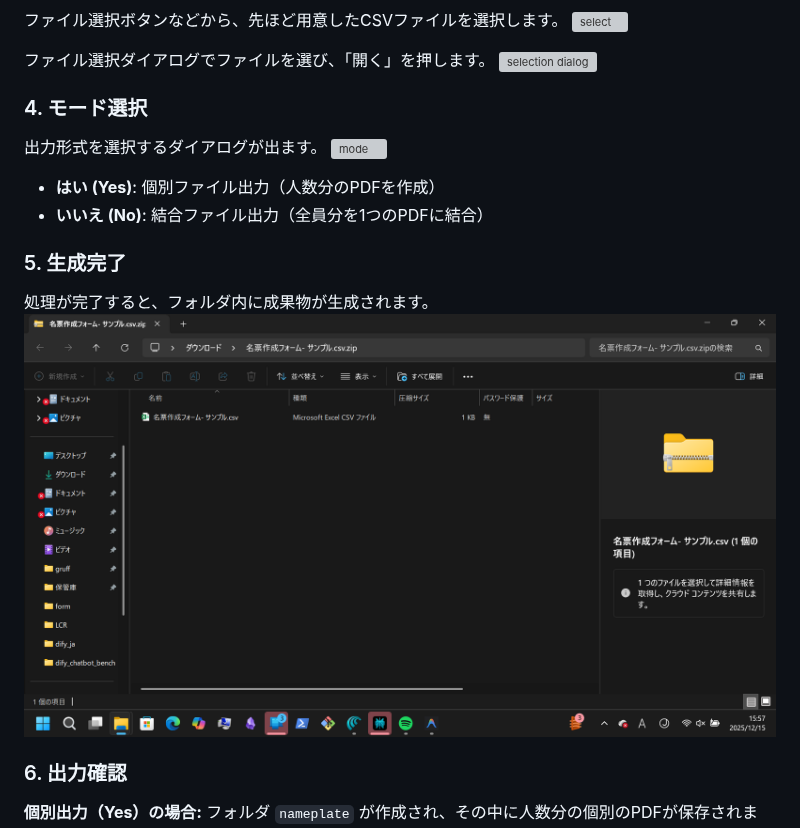
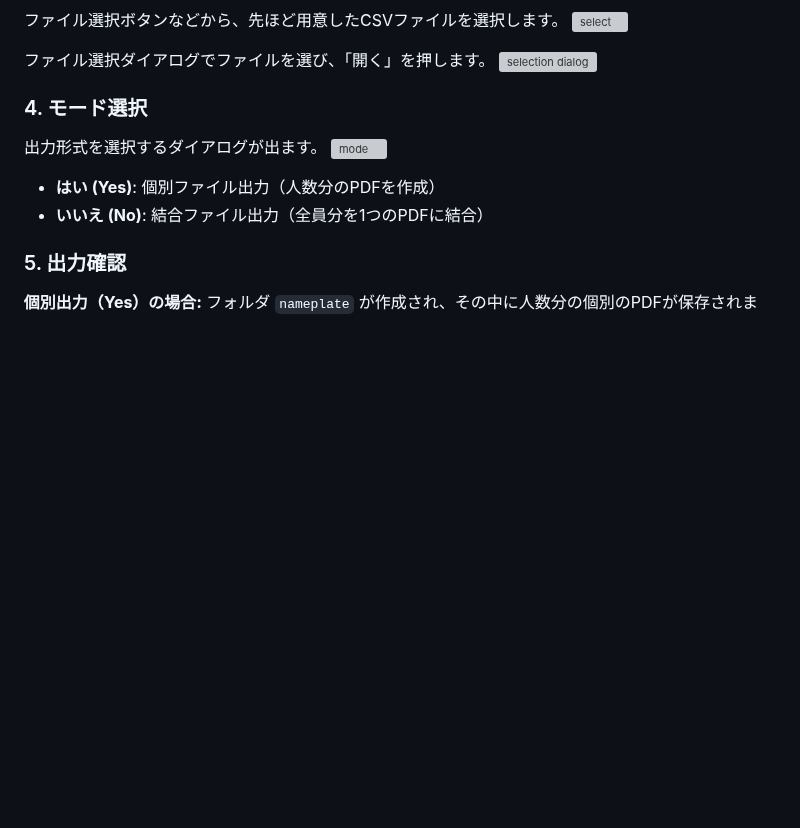
Before and after one commit to guousuides/syodokai-meihyo, a Markdown page: README.md, the part around one of its changes. Drawn GitHub-style; blank space fills up the shorter version; grey boxes are pictures that could not be loaded.

```diff
--- a/README.md
+++ b/README.md
@@ -68,11 +68,7 @@ CSVとして保存する際は、必ずファイル形式を確認してくだ
 - **はい (Yes)**: 個別ファイル出力（人数分のPDFを作成）
 - **いいえ (No)**: 結合ファイル出力（全員分を1つのPDFに結合）
 
-### 5. 生成完了
-処理が完了すると、フォルダ内に成果物が生成されます。
-![where](manu/where.png)
-
-### 6. 出力確認
+### 5. 出力確認
 
 **個別出力（Yes）の場合:**
 フォルダ `nameplate` が作成され、その中に人数分の個別のPDFが保存されます。
```
Also changed, not shown: other parts of README.md (+1 -1 lines).
